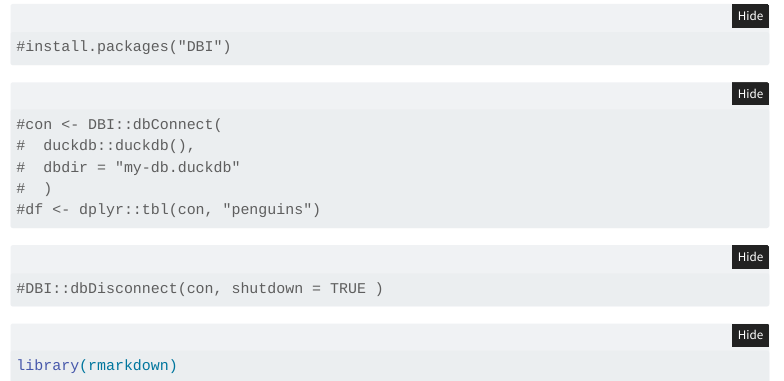
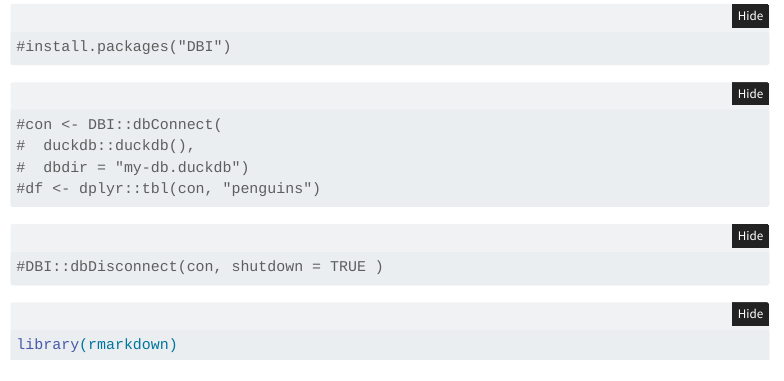
Before and after one commit to francescaeve/378Proj, a Quarto document (eda.qmd): the page in a window 1100 px wide, from 1580 px down. Rendered offline with R 4.5, knitr and Pandoc in place of Quarto, with nearby package versions; folded parts are opened; menus at the side of the page are left out.

Commit message:
24 apr 1604

````diff
--- a/eda.qmd
+++ b/eda.qmd
@@ -71,8 +71,7 @@ df %>%
 ```{r}
 #con <- DBI::dbConnect(
 #  duckdb::duckdb(),
-#  dbdir = "my-db.duckdb"
-#  )
+#  dbdir = "my-db.duckdb")
 #df <- dplyr::tbl(con, "penguins")
 ```
 
````
Also changed, not shown: .quarto/idx/eda.qmd.json, 11 other files.
